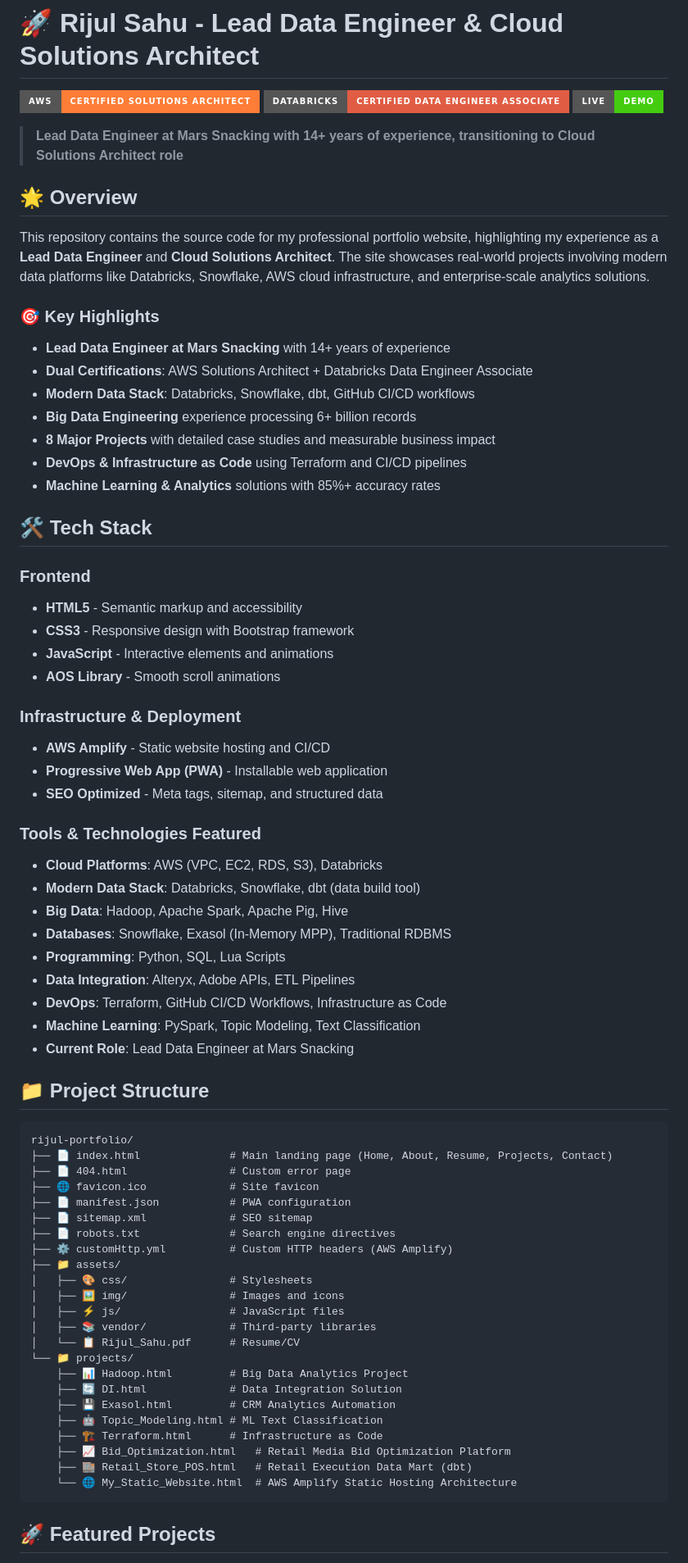
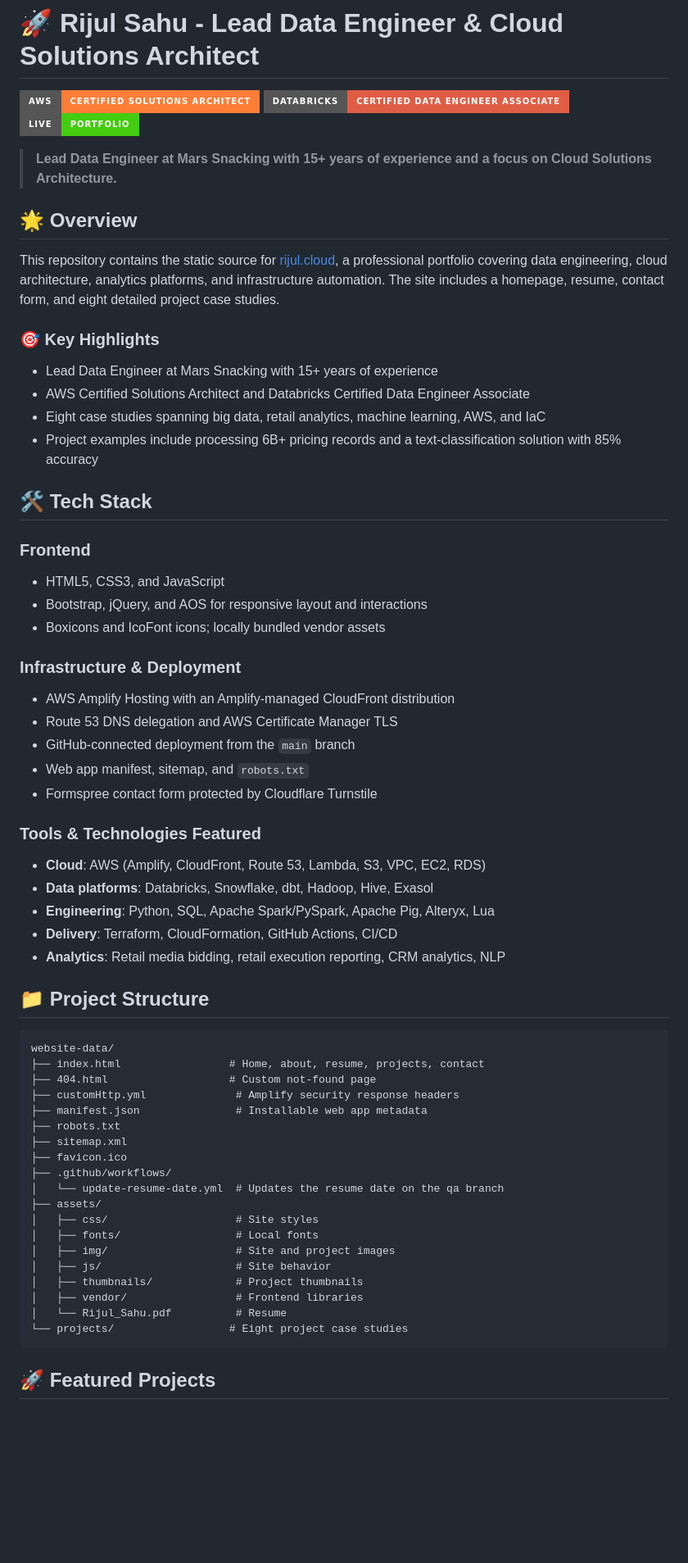
Before and after one commit to rijulsahu/website-data, a Markdown page: README.md, the part around one of its changes. Shown at 82% size. Rendered like a GitHub page; badges without logos; blank space fills up the shorter version.

````diff
--- a/README.md
+++ b/README.md
@@ -2,73 +2,63 @@
 
 [![AWS Certified](https://img.shields.io/badge/AWS-Certified%20Solutions%20Architect-orange?style=for-the-badge&logo=amazon-aws)](https://www.credly.com/badges/517e7ddb-d863-4751-af60-fd476dd92cb6/public_url)
 [![Databricks Certified](https://img.shields.io/badge/Databricks-Certified%20Data%20Engineer%20Associate-red?style=for-the-badge&logo=databricks)](https://credentials.databricks.com/159633769)
-[![Live Demo](https://img.shields.io/badge/Live-Demo-brightgreen?style=for-the-badge&logo=vercel)](https://rijul.cloud)
+[![Live Portfolio](https://img.shields.io/badge/Live-Portfolio-brightgreen?style=for-the-badge&logo=amazonaws)](https://rijul.cloud)
 
-> **Lead Data Engineer at Mars Snacking with 14+ years of experience, transitioning to Cloud Solutions Architect role**
+> **Lead Data Engineer at Mars Snacking with 15+ years of experience and a focus on Cloud Solutions Architecture.**
 
 ## 🌟 Overview
 
-This repository contains the source code for my professional portfolio website, highlighting my experience as a **Lead Data Engineer** and **Cloud Solutions Architect**. The site showcases real-world projects involving modern data platforms like Databricks, Snowflake, AWS cloud infrastructure, and enterprise-scale analytics solutions.
+This repository contains the static source for [rijul.cloud](https://rijul.cloud), a professional portfolio covering data engineering, cloud architecture, analytics platforms, and infrastructure automation. The site includes a homepage, resume, contact form, and eight detailed project case studies.
 
 ### 🎯 Key Highlights
-- **Lead Data Engineer at Mars Snacking** with 14+ years of experience
-- **Dual Certifications**: AWS Solutions Architect + Databricks Data Engineer Associate
-- **Modern Data Stack**: Databricks, Snowflake, dbt, GitHub CI/CD workflows
-- **Big Data Engineering** experience processing 6+ billion records
-- **8 Major Projects** with detailed case studies and measurable business impact
-- **DevOps & Infrastructure as Code** using Terraform and CI/CD pipelines
-- **Machine Learning & Analytics** solutions with 85%+ accuracy rates
+- Lead Data Engineer at Mars Snacking with 15+ years of experience
+- AWS Certified Solutions Architect and Databricks Certified Data Engineer Associate
+- Eight case studies spanning big data, retail analytics, machine learning, AWS, and IaC
+- Project examples include processing 6B+ pricing records and a text-classification solution with 85% accuracy
 
 ## 🛠️ Tech Stack
 
 ### Frontend
-- **HTML5** - Semantic markup and accessibility
-- **CSS3** - Responsive design with Bootstrap framework
-- **JavaScript** - Interactive elements and animations
-- **AOS Library** - Smooth scroll animations
+- HTML5, CSS3, and JavaScript
+- Bootstrap, jQuery, and AOS for responsive layout and interactions
+- Boxicons and IcoFont icons; locally bundled vendor assets
 
 ### Infrastructure & Deployment
-- **AWS Amplify** - Static website hosting and CI/CD
-- **Progressive Web App (PWA)** - Installable web application
-- **SEO Optimized** - Meta tags, sitemap, and structured data
+- AWS Amplify Hosting with an Amplify-managed CloudFront distribution
+- Route 53 DNS delegation and AWS Certificate Manager TLS
+- GitHub-connected deployment from the `main` branch
+- Web app manifest, sitemap, and `robots.txt`
+- Formspree contact form protected by Cloudflare Turnstile
 
 ### Tools & Technologies Featured
-- **Cloud Platforms**: AWS (VPC, EC2, RDS, S3), Databricks
-- **Modern Data Stack**: Databricks, Snowflake, dbt (data build tool)
-- **Big Data**: Hadoop, Apache Spark, Apache Pig, Hive
-- **Databases**: Snowflake, Exasol (In-Memory MPP), Traditional RDBMS
-- **Programming**: Python, SQL, Lua Scripts
-- **Data Integration**: Alteryx, Adobe APIs, ETL Pipelines
-- **DevOps**: Terraform, GitHub CI/CD Workflows, Infrastructure as Code
-- **Machine Learning**: PySpark, Topic Modeling, Text Classification
-- **Current Role**: Lead Data Engineer at Mars Snacking
+- **Cloud**: AWS (Amplify, CloudFront, Route 53, Lambda, S3, VPC, EC2, RDS)
+- **Data platforms**: Databricks, Snowflake, dbt, Hadoop, Hive, Exasol
+- **Engineering**: Python, SQL, Apache Spark/PySpark, Apache Pig, Alteryx, Lua
+- **Delivery**: Terraform, CloudFormation, GitHub Actions, CI/CD
+- **Analytics**: Retail media bidding, retail execution reporting, CRM analytics, NLP
 
 ## 📁 Project Structure
 
 ```
-rijul-portfolio/
-├── 📄 index.html              # Main landing page (Home, About, Resume, Projects, Contact)
-├── 📄 404.html                # Custom error page
-├── 🌐 favicon.ico             # Site favicon
-├── 📄 manifest.json           # PWA configuration
-├── 📄 sitemap.xml             # SEO sitemap
-├── 📄 robots.txt              # Search engine directives
-├── ⚙️ customHttp.yml          # Custom HTTP headers (AWS Amplify)
-├── 📁 assets/
-│   ├── 🎨 css/                # Stylesheets
-│   ├── 🖼️ img/                # Images and icons
-│   ├── ⚡ js/                 # JavaScript files
-│   ├── 📚 vendor/             # Third-party libraries
-│   └── 📋 Rijul_Sahu.pdf      # Resume/CV
-└── 📁 projects/
-    ├── 📊 Hadoop.html         # Big Data Analytics Project
-    ├── 🔄 DI.html             # Data Integration Solution
-    ├── 💾 Exasol.html         # CRM Analytics Automation
-    ├── 🤖 Topic_Modeling.html # ML Text Classification
-    ├── 🏗️ Terraform.html      # Infrastructure as Code
-    ├── 📈 Bid_Optimization.html   # Retail Media Bid Optimization Platform
-    ├── 🏬 Retail_Store_POS.html   # Retail Execution Data Mart (dbt)
-    └── 🌐 My_Static_Website.html  # AWS Amplify Static Hosting Architecture
+website-data/
+├── index.html                 # Home, about, resume, projects, contact
+├── 404.html                   # Custom not-found page
+├── customHttp.yml              # Amplify security response headers
+├── manifest.json               # Installable web app metadata
+├── robots.txt
+├── sitemap.xml
+├── favicon.ico
+├── .github/workflows/
+│   └── update-resume-date.yml  # Updates the resume date on the qa branch
+├── assets/
+│   ├── css/                    # Site styles
+│   ├── fonts/                  # Local fonts
+│   ├── img/                    # Site and project images
+│   ├── js/                     # Site behavior
+│   ├── thumbnails/             # Project thumbnails
+│   ├── vendor/                 # Frontend libraries
+│   └── Rijul_Sahu.pdf          # Resume
+└── projects/                  # Eight project case studies
 ```
 
 ## 🚀 Featured Projects
````
Also changed, not shown: other parts of README.md (+41 -189 lines).
